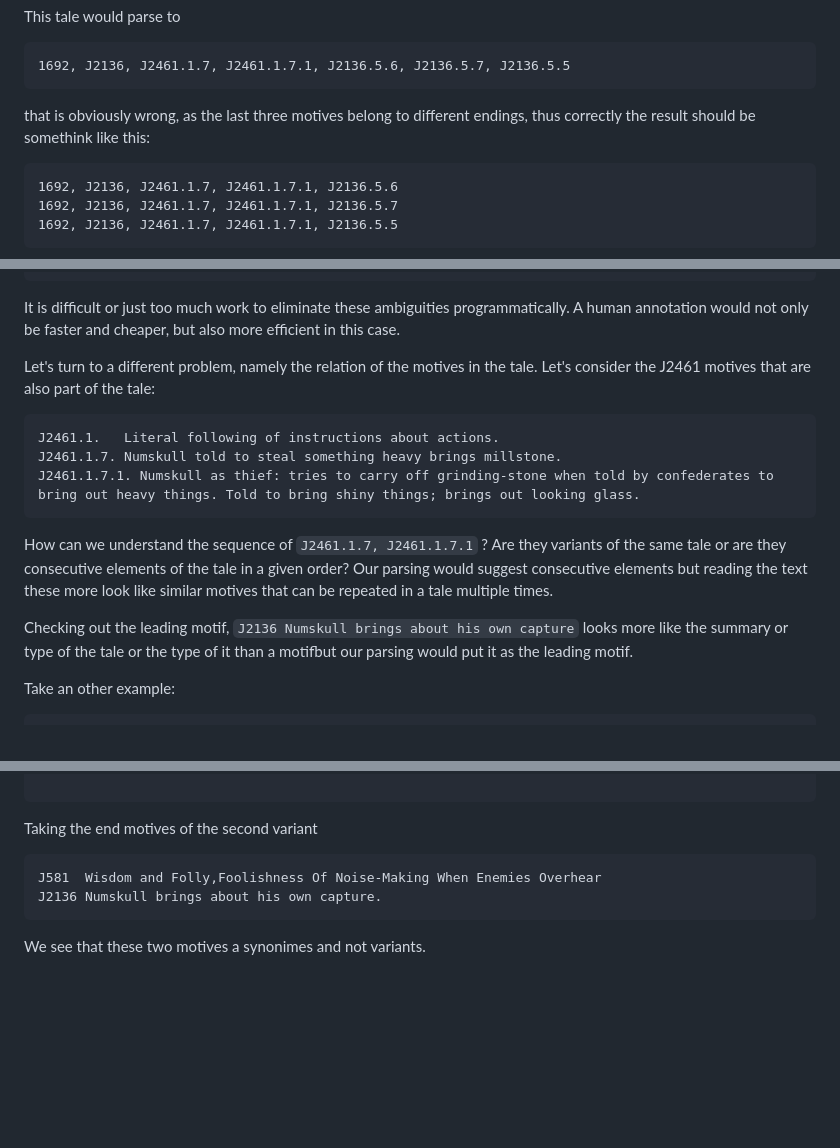
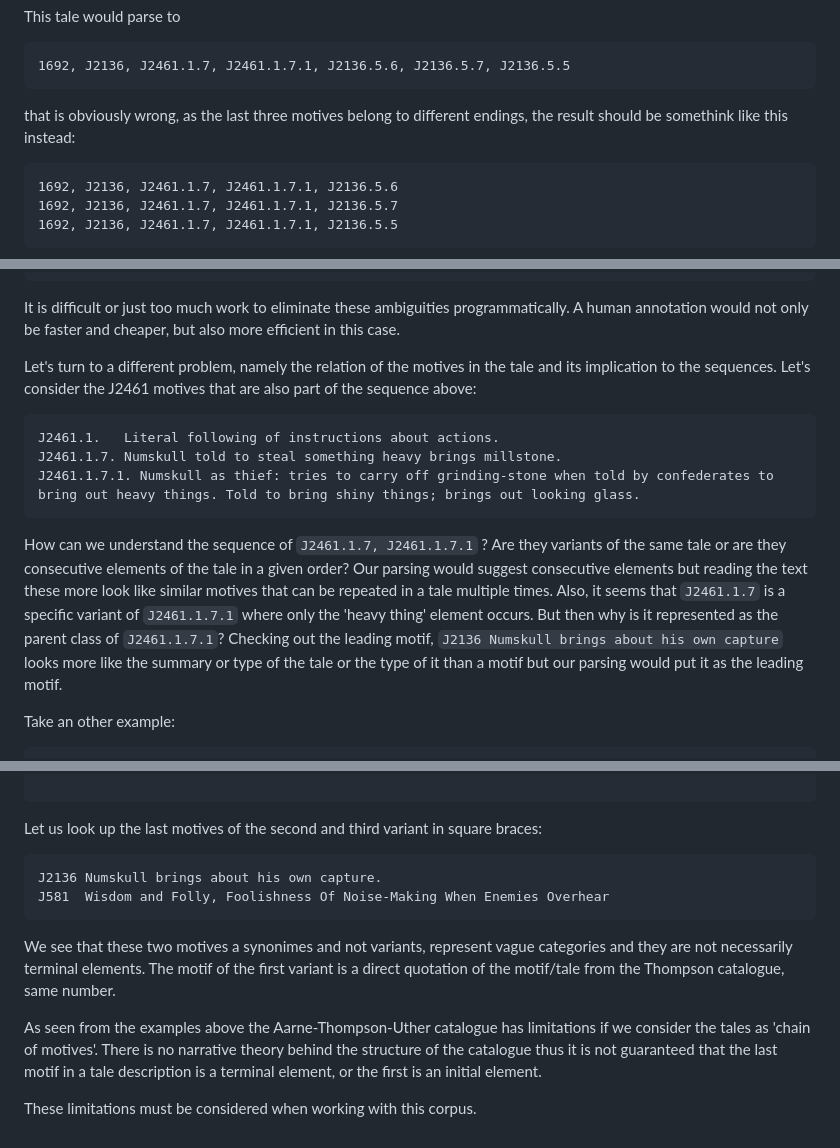
Before and after one commit to j-hagedorn/trilogy, a Markdown page: docs/ATU_NOTES.md, 3 parts joined by grey strips. GitHub-like rendering; blank space fills up the shorter version.

Commit message:
notes on ATU

````diff
--- a/docs/ATU_NOTES.md
+++ b/docs/ATU_NOTES.md
@@ -26,7 +26,7 @@ This tale would parse to
 1692, J2136, J2461.1.7, J2461.1.7.1, J2136.5.6, J2136.5.7, J2136.5.5
 ```
 
-that is obviously wrong, as the last three motives belong to different endings, thus correctly the result should be somethink like this:
+that is obviously wrong, as the last three motives belong to different endings, the result should be somethink like this instead:
 
 ```
 1692, J2136, J2461.1.7, J2461.1.7.1, J2136.5.6
@@ -44,7 +44,7 @@ J2136.5.5.   Foolish thief cooks food and awakens household. Caught.
 
 It is difficult or just too much work to eliminate these ambiguities programmatically. A human annotation would not only be faster and cheaper, but also more efficient in this case.
 
-Let's turn to a different problem, namely the relation of the motives in the tale. Let's consider the J2461 motives that are also part of the tale:
+Let's turn to a different problem, namely the relation of the motives in the tale and its implication to the sequences. Let's consider the J2461 motives that are also part of the sequence above:
 
 ```
 J2461.1.   Literal following of instructions about actions.
@@ -52,9 +52,7 @@ J2461.1.7. Numskull told to steal something heavy brings millstone.
 J2461.1.7.1. Numskull as thief: tries to carry off grinding-stone when told by confederates to bring out heavy things. Told to bring shiny things; brings out looking glass.
 ```
 
-How can we understand the sequence of `J2461.1.7, J2461.1.7.1` ? Are they variants of the same tale or are they consecutive elements of the tale in a given order? Our parsing would suggest consecutive elements but reading the text these more look like similar motives that can be repeated in a tale multiple times.
-
-Checking out the leading motif, `J2136 Numskull brings about his own capture` looks more like the summary or type of the tale or the type of it than a motifbut our parsing would put it as the leading motif.
+How can we understand the sequence of `J2461.1.7, J2461.1.7.1` ? Are they variants of the same tale or are they consecutive elements of the tale in a given order?  Our parsing would suggest consecutive elements but reading the text these more look like similar motives that can be repeated in a tale multiple times. Also, it seems that `J2461.1.7` is a specific variant of `J2461.1.7.1` where only the 'heavy thing' element occurs. But then why is it represented as the parent class of `J2461.1.7.1`? Checking out the leading motif, `J2136 Numskull brings about his own capture` looks more like the summary or type of the tale or the type of it than a motif but our parsing would put it as the leading motif.
 
 Take an other example:
 
@@ -67,11 +65,15 @@ Take an other example:
 
 ```
 
-Taking the end motives of the second variant
+Let us look up the last motives of the second and third variant in square braces:
 
 ```
-J581  Wisdom and Folly,Foolishness Of Noise-Making When Enemies Overhear
 J2136 Numskull brings about his own capture.
+J581  Wisdom and Folly, Foolishness Of Noise-Making When Enemies Overhear
 ```
 
-We see that these two motives a synonimes and not variants.
+We see that these two motives a synonimes and not variants, represent vague categories and they are not necessarily terminal elements. The motif of the first variant is a direct quotation of the motif/tale from the Thompson catalogue, same number.
+
+As seen from the examples above the Aarne-Thompson-Uther catalogue has limitations if we consider the tales as 'chain of motives'. There is no narrative theory behind the structure of the catalogue thus it is not guaranteed that the last motif in a tale description is a terminal element, or the first is an initial element.
+
+These limitations must be considered when working with this corpus.
````
